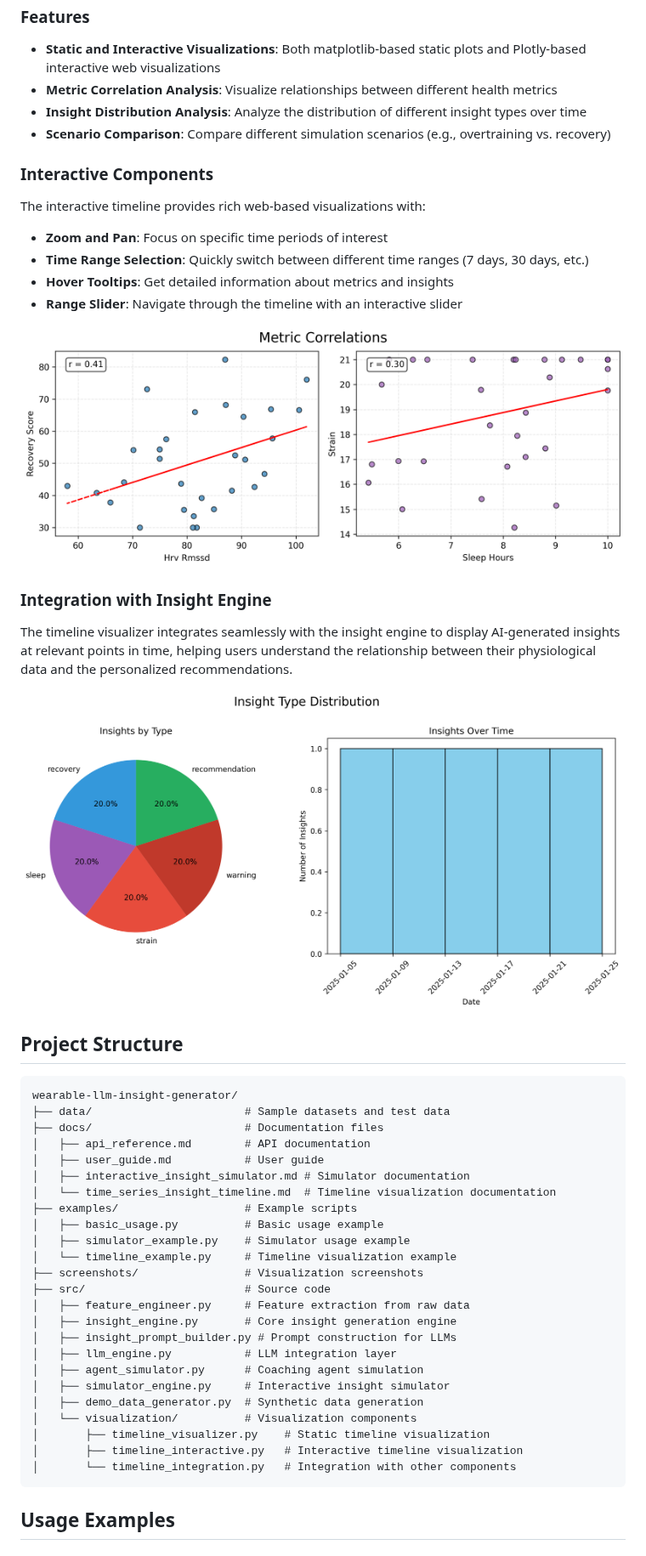
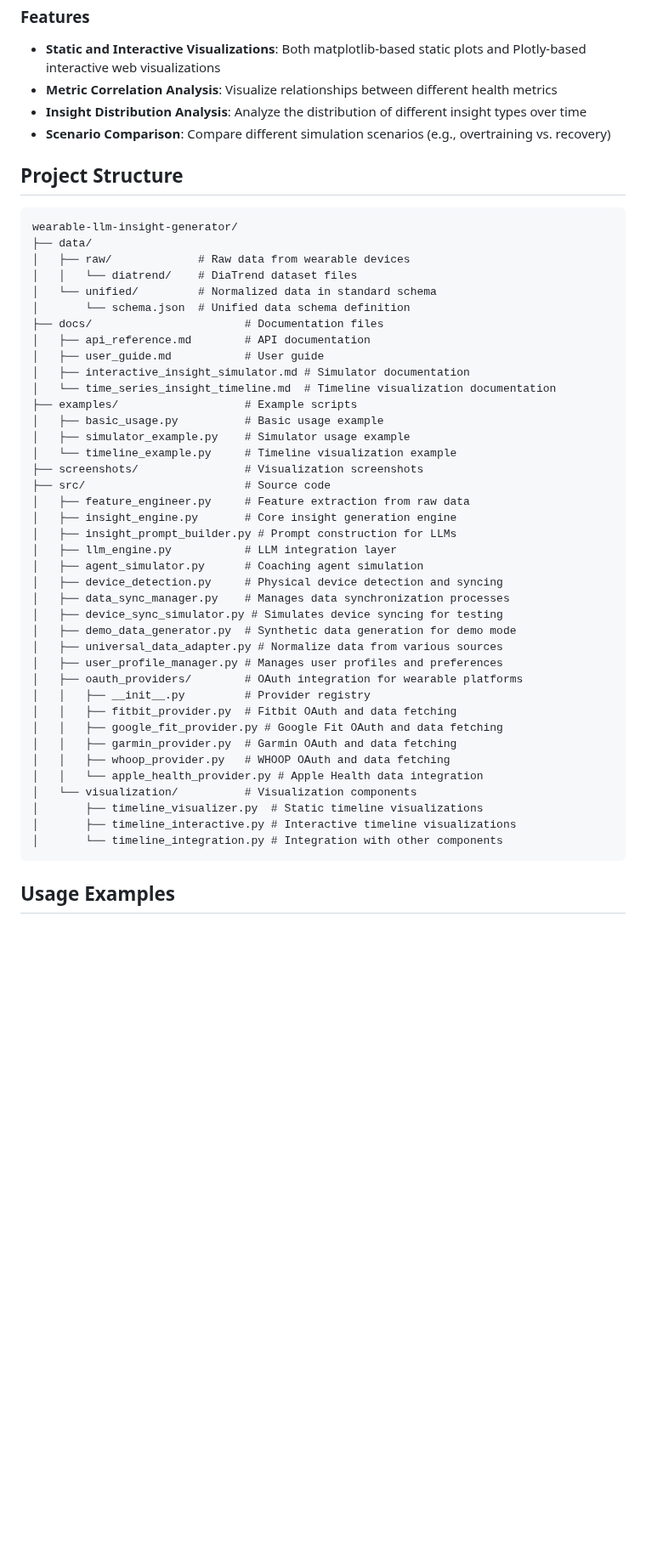
Before and after one commit to teekag/Wearable-LLM-Insight-Generator, a Markdown page: README.md, the part around one of its changes. Shown at 85% size. Drawn GitHub-style; blank space fills up the shorter version.

Commit message:
Update README with WHOOP integration, OAuth implementation, and device integration features

````diff
--- a/README.md
+++ b/README.md
@@ -106,28 +137,15 @@ The Time-Series Insight Timeline is a comprehensive visualization component that
 - **Insight Distribution Analysis**: Analyze the distribution of different insight types over time
 - **Scenario Comparison**: Compare different simulation scenarios (e.g., overtraining vs. recovery)
 
-### Interactive Components
-
-The interactive timeline provides rich web-based visualizations with:
-
-- **Zoom and Pan**: Focus on specific time periods of interest
-- **Time Range Selection**: Quickly switch between different time ranges (7 days, 30 days, etc.)
-- **Hover Tooltips**: Get detailed information about metrics and insights
-- **Range Slider**: Navigate through the timeline with an interactive slider
-
-![Metric Correlations](screenshots/metric_correlations.png)
-
-### Integration with Insight Engine
-
-The timeline visualizer integrates seamlessly with the insight engine to display AI-generated insights at relevant points in time, helping users understand the relationship between their physiological data and the personalized recommendations.
-
-![Insight Distribution](screenshots/insight_distribution.png)
-
 ## Project Structure
 
 ```
 wearable-llm-insight-generator/
-├── data/                       # Sample datasets and test data
+├── data/
+│   ├── raw/             # Raw data from wearable devices
+│   │   └── diatrend/    # DiaTrend dataset files
+│   └── unified/         # Normalized data in standard schema
+│       └── schema.json  # Unified data schema definition
 ├── docs/                       # Documentation files
 │   ├── api_reference.md        # API documentation
 │   ├── user_guide.md           # User guide
@@ -144,12 +162,23 @@ wearable-llm-insight-generator/
 │   ├── insight_prompt_builder.py # Prompt construction for LLMs
 │   ├── llm_engine.py           # LLM integration layer
 │   ├── agent_simulator.py      # Coaching agent simulation
-│   ├── simulator_engine.py     # Interactive insight simulator
-│   ├── demo_data_generator.py  # Synthetic data generation
+│   ├── device_detection.py     # Physical device detection and syncing
+│   ├── data_sync_manager.py    # Manages data synchronization processes
+│   ├── device_sync_simulator.py # Simulates device syncing for testing
+│   ├── demo_data_generator.py  # Synthetic data generation for demo mode
+│   ├── universal_data_adapter.py # Normalize data from various sources
+│   ├── user_profile_manager.py # Manages user profiles and preferences
+│   ├── oauth_providers/        # OAuth integration for wearable platforms
+│   │   ├── __init__.py         # Provider registry
+│   │   ├── fitbit_provider.py  # Fitbit OAuth and data fetching
+│   │   ├── google_fit_provider.py # Google Fit OAuth and data fetching
+│   │   ├── garmin_provider.py  # Garmin OAuth and data fetching
+│   │   ├── whoop_provider.py   # WHOOP OAuth and data fetching
+│   │   └── apple_health_provider.py # Apple Health data integration
 │   └── visualization/          # Visualization components
-│       ├── timeline_visualizer.py    # Static timeline visualization
-│       ├── timeline_interactive.py   # Interactive timeline visualization
-│       └── timeline_integration.py   # Integration with other components
+│       ├── timeline_visualizer.py  # Static timeline visualizations
+│       ├── timeline_interactive.py # Interactive timeline visualizations
+│       └── timeline_integration.py # Integration with other components
 ```
 
 ## Usage Examples
````
Also changed, not shown: other parts of README.md (+35 -4 lines).
